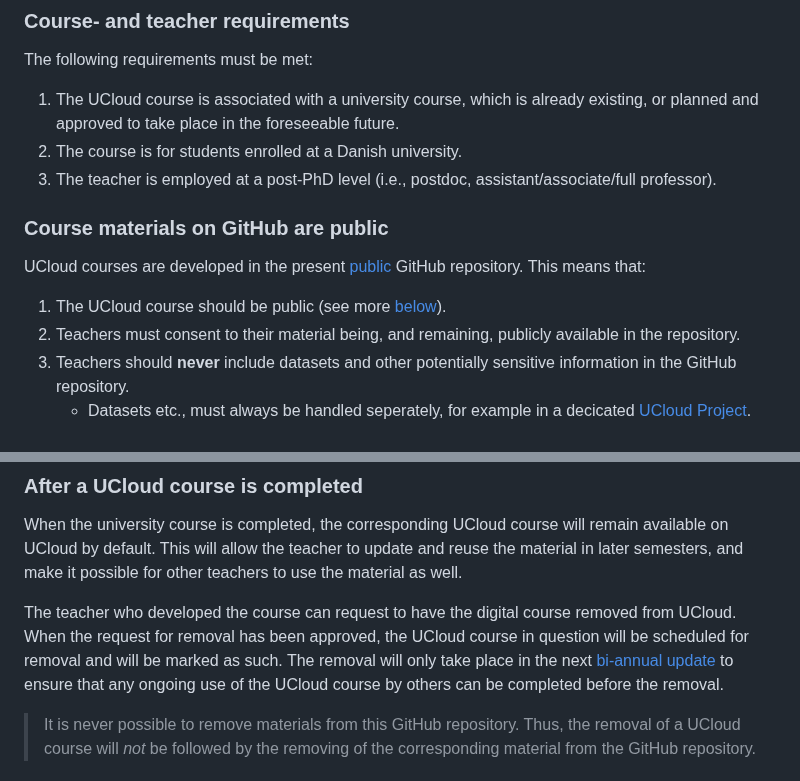
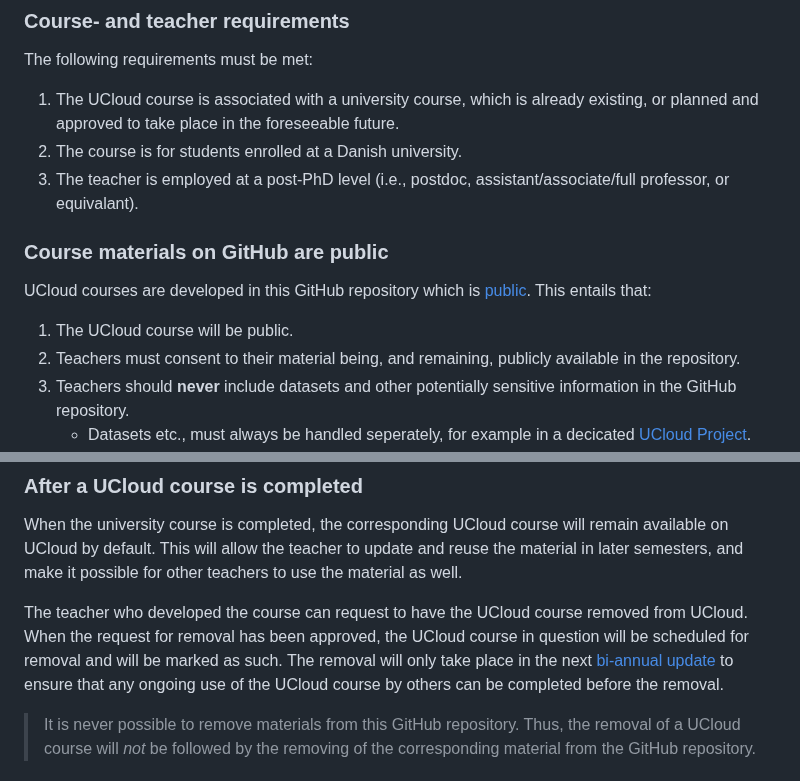
Before and after one commit to SDU-eScience/UCloud-Courses, a Markdown page: README.md, 2 parts joined by grey strips. Rendered like a GitHub page.

```diff
--- a/README.md
+++ b/README.md
@@ -38,13 +38,13 @@ The following requirements must be met:
 
 1. The UCloud course is associated with a university course, which is already existing, or planned and approved to take place in the foreseeable future.
 2. The course is for students enrolled at a Danish university.
-3. The teacher is employed at a post-PhD level (i.e., postdoc, assistant/associate/full professor).
+3. The teacher is employed at a post-PhD level (i.e., postdoc, assistant/associate/full professor, or equivalant).
 
 ### Course materials on GitHub are public
 
-UCloud courses are developed in the present [public](https://docs.github.com/en/repositories/creating-and-managing-repositories/about-repositories#about-repository-visibility) GitHub repository. This means that:
+UCloud courses are developed in this GitHub repository which is [public](https://docs.github.com/en/repositories/creating-and-managing-repositories/about-repositories#about-repository-visibility). This entails that:
 
-1. The UCloud course should be public (see more [below](./ucloud-courses-requirements.md#general-considerations)).
+1. The UCloud course will be public.
 2. Teachers must consent to their material being, and remaining, publicly available in the repository.
 3. Teachers should **never** include datasets and other potentially sensitive information in the GitHub repository.
     - Datasets etc., must always be handled seperately, for example in a decicated [UCloud Project](https://docs.cloud.sdu.dk/guide/project-intro.html).
@@ -64,7 +64,7 @@ As a general rule, UCloud courses are only updated before the beginning of each
 
 When the university course is completed, the corresponding UCloud course will remain available on UCloud by default. This will allow the teacher to update and reuse the material in later semesters, and make it possible for other teachers to use the material as well.
 
-The teacher who developed the course can request to have the digital course removed from UCloud. When the request for removal has been approved, the UCloud course in question will be scheduled for removal and will be marked as such. The removal will only take place in the next [bi-annual update](ucloud-courses-requirements.md#course-updates-are-conducted-bi-annually) to ensure that any ongoing use of the UCloud course by others can be completed before the removal.
+The teacher who developed the course can request to have the UCloud course removed from UCloud. When the request for removal has been approved, the UCloud course in question will be scheduled for removal and will be marked as such. The removal will only take place in the next [bi-annual update](ucloud-courses-requirements.md#course-updates-are-conducted-bi-annually) to ensure that any ongoing use of the UCloud course by others can be completed before the removal.
 
 > It is never possible to remove materials from this GitHub repository. Thus, the removal of a UCloud course will *not* be followed by the removing of the corresponding material from the GitHub repository.
 
```
